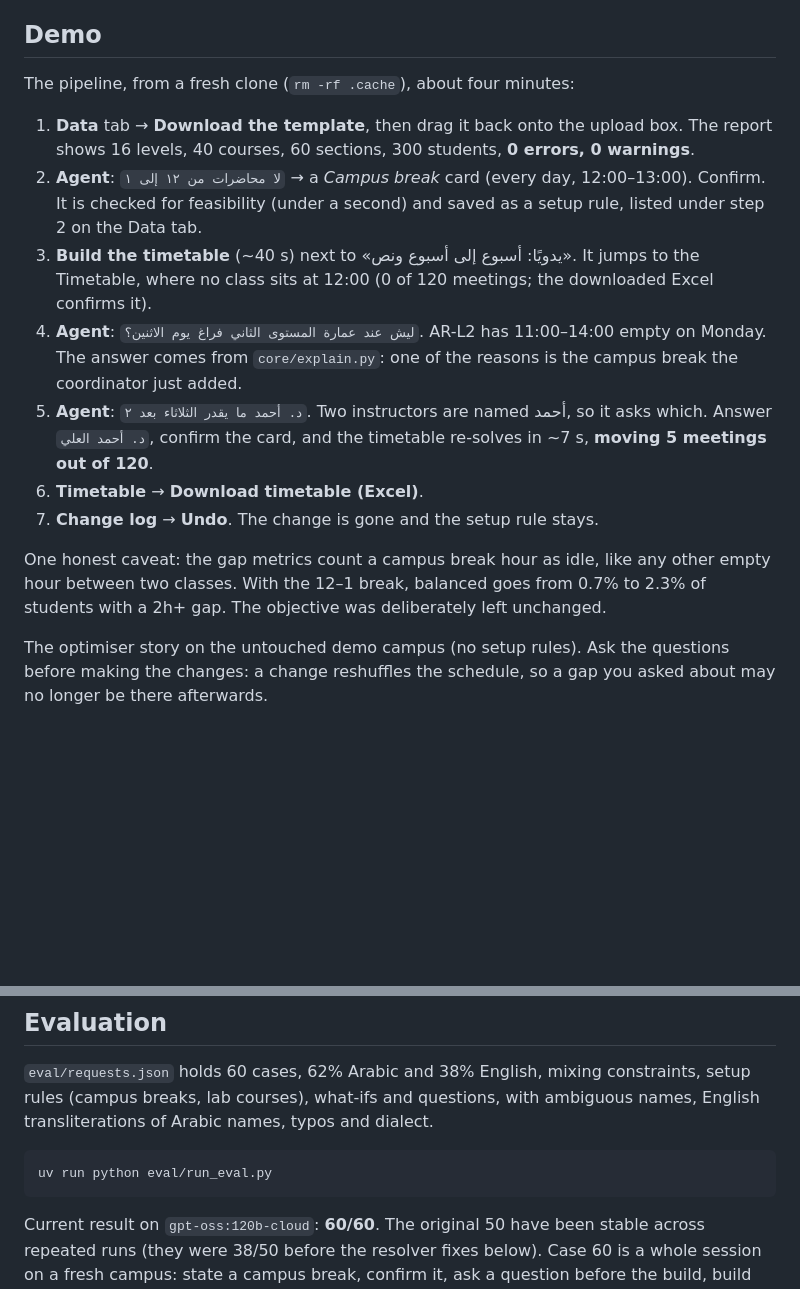
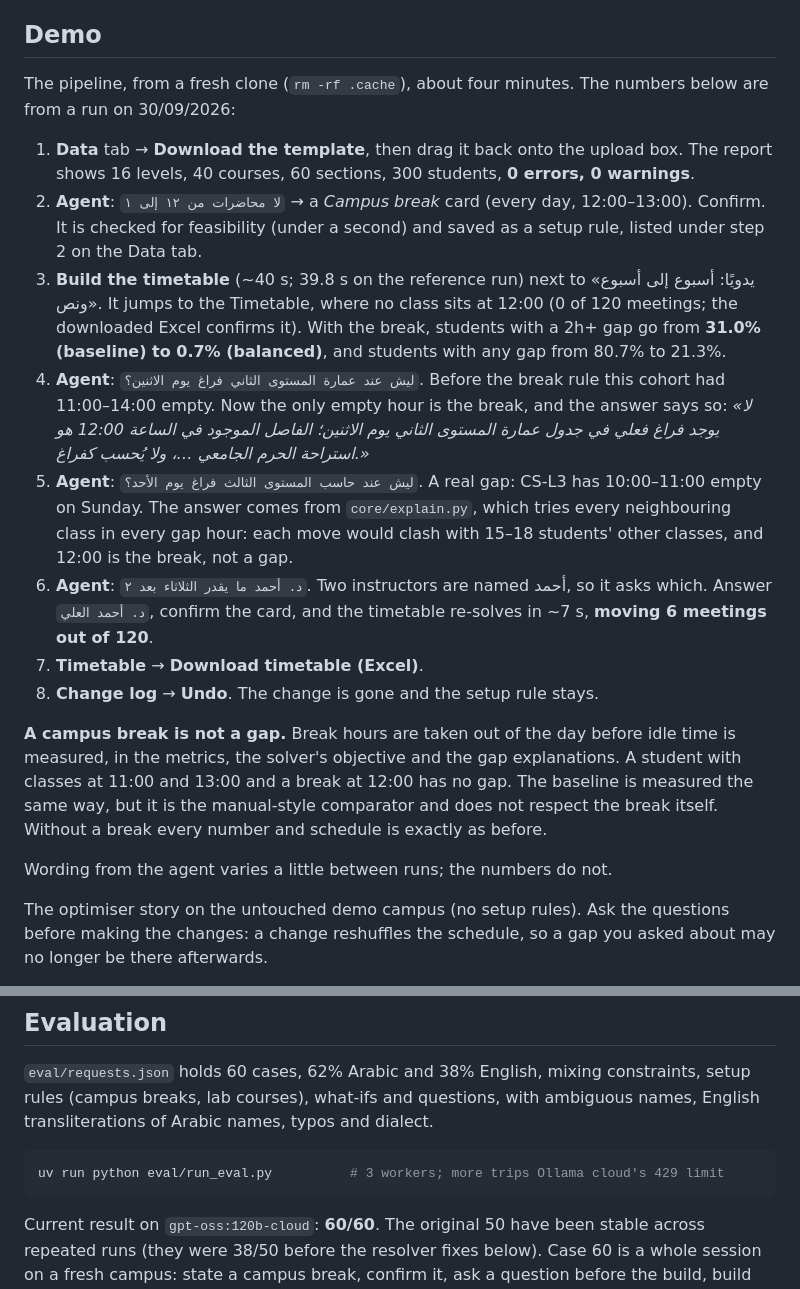
Before and after one commit to MohammedHalawani/farq-hackathon, a Markdown page: README.md, 2 parts joined by grey strips. Drawn GitHub-style; blank space fills up the shorter version.

Commit message:
docs: demo numbers with the 12-1 break, measured on a fresh clone
Co-Authored-By: Claude Opus 5.5 <noreply@anthropic.com>

````diff
--- a/README.md
+++ b/README.md
@@ -181,7 +181,8 @@ only, and `prefers-reduced-motion` collapses all of it to a crossfade.
 
 ## Demo
 
-The pipeline, from a fresh clone (`rm -rf .cache`), about four minutes:
+The pipeline, from a fresh clone (`rm -rf .cache`), about four minutes. The
+numbers below are from a run on 30/09/2026:
 
 1. **Data** tab → **Download the template**, then drag it back onto the upload
    box. The report shows 16 levels, 40 courses, 60 sections, 300 students,
@@ -189,22 +190,34 @@ The pipeline, from a fresh clone (`rm -rf .cache`), about four minutes:
 2. **Agent**: `لا محاضرات من ١٢ إلى ١` → a *Campus break* card (every day,
    12:00–13:00). Confirm. It is checked for feasibility (under a second) and
    saved as a setup rule, listed under step 2 on the Data tab.
-3. **Build the timetable** (~40 s) next to «يدويًا: أسبوع إلى أسبوع ونص». It
-   jumps to the Timetable, where no class sits at 12:00 (0 of 120 meetings; the
-   downloaded Excel confirms it).
-4. **Agent**: `ليش عند عمارة المستوى الثاني فراغ يوم الاثنين؟`. AR-L2 has 11:00–14:00
-   empty on Monday. The answer comes from `core/explain.py`: one of the
-   reasons is the campus break the coordinator just added.
-5. **Agent**: `د. أحمد ما يقدر الثلاثاء بعد ٢`. Two instructors are named أحمد,
+3. **Build the timetable** (~40 s; 39.8 s on the reference run) next to
+   «يدويًا: أسبوع إلى أسبوع ونص». It jumps to the Timetable, where no class sits
+   at 12:00 (0 of 120 meetings; the downloaded Excel confirms it). With the break,
+   students with a 2h+ gap go from **31.0% (baseline) to 0.7% (balanced)**, and
+   students with any gap from 80.7% to 21.3%.
+4. **Agent**: `ليش عند عمارة المستوى الثاني فراغ يوم الاثنين؟`. Before the break
+   rule this cohort had 11:00–14:00 empty. Now the only empty hour is the break,
+   and the answer says so: *«لا يوجد فراغ فعلي في جدول عمارة المستوى الثاني يوم
+   الاثنين؛ الفاصل الموجود في الساعة 12:00 هو استراحة الحرم الجامعي …، ولا يُحسب
+   كفراغ.»*
+5. **Agent**: `ليش عند حاسب المستوى الثالث فراغ يوم الأحد؟`. A real gap: CS-L3
+   has 10:00–11:00 empty on Sunday. The answer comes from `core/explain.py`,
+   which tries every neighbouring class in every gap hour: each move would clash
+   with 15–18 students' other classes, and 12:00 is the break, not a gap.
+6. **Agent**: `د. أحمد ما يقدر الثلاثاء بعد ٢`. Two instructors are named أحمد,
    so it asks which. Answer `د. أحمد العلي`, confirm the card, and the timetable
-   re-solves in ~7 s, **moving 5 meetings out of 120**.
-6. **Timetable** → **Download timetable (Excel)**.
-7. **Change log** → **Undo**. The change is gone and the setup rule stays.
+   re-solves in ~7 s, **moving 6 meetings out of 120**.
+7. **Timetable** → **Download timetable (Excel)**.
+8. **Change log** → **Undo**. The change is gone and the setup rule stays.
 
-One honest caveat: the gap metrics count a campus break hour as idle, like any
-other empty hour between two classes. With the 12–1 break, balanced goes from
-0.7% to 2.3% of students with a 2h+ gap. The objective was deliberately left
-unchanged.
+**A campus break is not a gap.** Break hours are taken out of the day before
+idle time is measured, in the metrics, the solver's objective and the gap
+explanations. A student with classes at 11:00 and 13:00 and a break at 12:00
+has no gap. The baseline is measured the same way, but it is the manual-style
+comparator and does not respect the break itself. Without a break every number
+and schedule is exactly as before.
+
+Wording from the agent varies a little between runs; the numbers do not.
 
 The optimiser story on the untouched demo campus (no setup rules). Ask the
 questions before making the changes: a change reshuffles the schedule, so a
@@ -271,7 +284,7 @@ constraints, setup rules (campus breaks, lab courses), what-ifs and questions, w
 transliterations of Arabic names, typos and dialect.
 
 ```bash
-uv run python eval/run_eval.py
+uv run python eval/run_eval.py          # 3 workers; more trips Ollama cloud's 429 limit
 ```
 
 Current result on `gpt-oss:120b-cloud`: **60/60**. The original 50 have been
````
